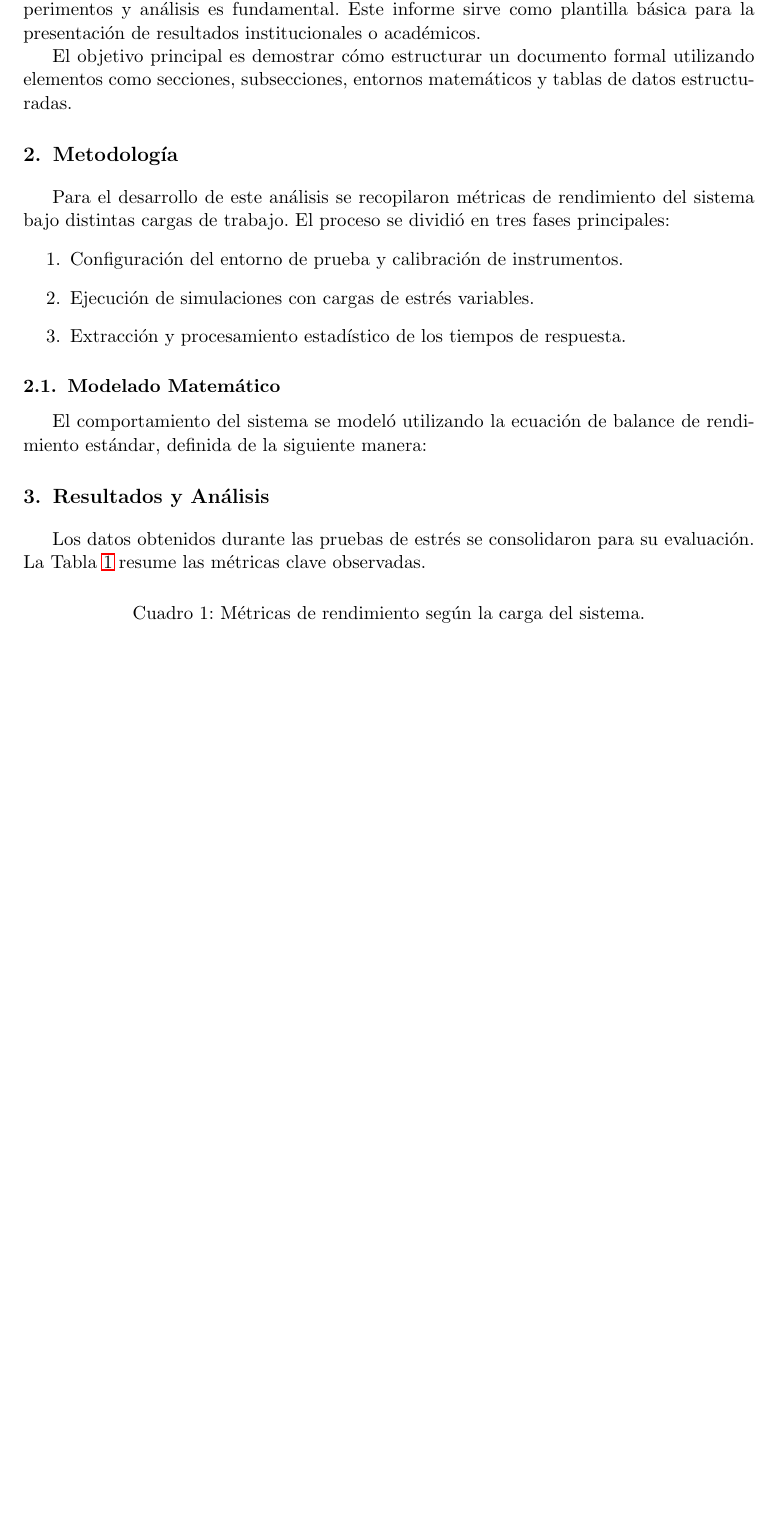
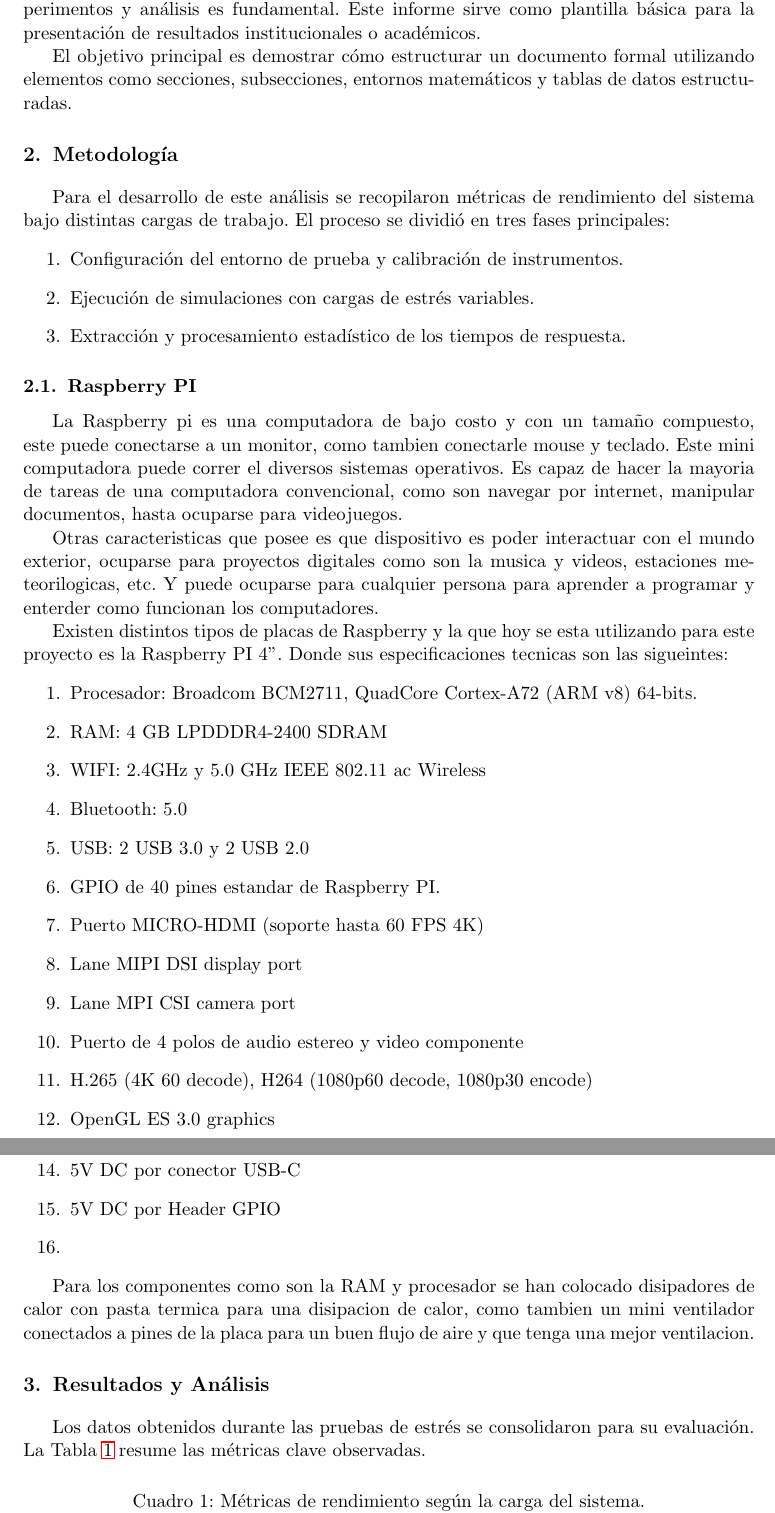
Before and after one commit to Rsalsilli123/Apuntes, a LaTeX paper (main.tex): part of page 3 of 4 before the commit and two parts of pages 3 and 4 of 5 after it, the two joined at a grey line, cut so that both start at the same text, the shorter picture padded with empty space. Compiled offline with pdfLaTeX.

Commit message:
Descripcion RASPBERRY

```diff
--- a/main.tex
+++ b/main.tex
@@ -45,8 +45,32 @@ Para el desarrollo de este análisis se recopilaron métricas de rendimiento del
     \item Extracción y procesamiento estadístico de los tiempos de respuesta.
 \end{enumerate}
 
-\subsection{Modelado Matemático}
-El comportamiento del sistema se modeló utilizando la ecuación de balance de rendimiento estándar, definida de la siguiente manera:
+\subsection{Raspberry PI}
+La Raspberry pi es una computadora de bajo costo y con un tamaño compuesto, este puede conectarse a un monitor, como tambien conectarle mouse y teclado. Este mini computadora puede correr el diversos sistemas operativos. Es capaz de hacer la mayoria de tareas de una computadora convencional, como son navegar por internet, manipular documentos, hasta ocuparse para videojuegos.
+
+Otras caracteristicas que posee es que dispositivo es poder interactuar con el mundo exterior, ocuparse para proyectos digitales como son la musica y videos, estaciones meteorilogicas, etc. Y puede ocuparse para cualquier persona para aprender a programar y enterder como funcionan los computadores.
+
+Existen distintos tipos de placas de Raspberry y la que hoy se esta utilizando para este proyecto es la Raspberry PI 4". Donde sus especificaciones tecnicas son las sigueintes:
+\begin{enumerate}
+    \item Procesador: Broadcom BCM2711, QuadCore Cortex-A72 (ARM v8) 64-bits.
+    \item RAM: 4 GB LPDDDR4-2400 SDRAM
+    \item WIFI: 2.4GHz y 5.0 GHz IEEE 802.11 ac Wireless
+    \item Bluetooth: 5.0
+    \item USB: 2 USB 3.0 y 2 USB 2.0
+    \item GPIO de 40 pines estandar de Raspberry PI.
+    \item Puerto MICRO-HDMI (soporte hasta 60 FPS 4K)
+    \item Lane MIPI DSI display port
+    \item Lane MPI CSI camera port
+    \item Puerto de 4 polos de audio estereo y video componente
+    \item H.265 (4K 60 decode), H264 (1080p60 decode, 1080p30 encode)
+    \item OpenGL ES 3.0 graphics
+    \item Puerto Micro-SD (utilizado para SO)
+    \item 5V DC por conector USB-C
+    \item 5V DC por Header GPIO
+    \item
+\end{enumerate}
+
+Para los componentes como son la RAM y procesador se han colocado disipadores de calor con pasta termica para una disipacion de calor, como tambien un mini ventilador conectados a pines de la placa para un buen flujo de aire y que tenga una mejor ventilacion.
 
 \section{Resultados y Análisis}
 Los datos obtenidos durante las pruebas de estrés se consolidaron para su evaluación. La Tabla~\ref{tab:resultados} resume las métricas clave observadas.
```
Also changed, not shown: 6 other files.
